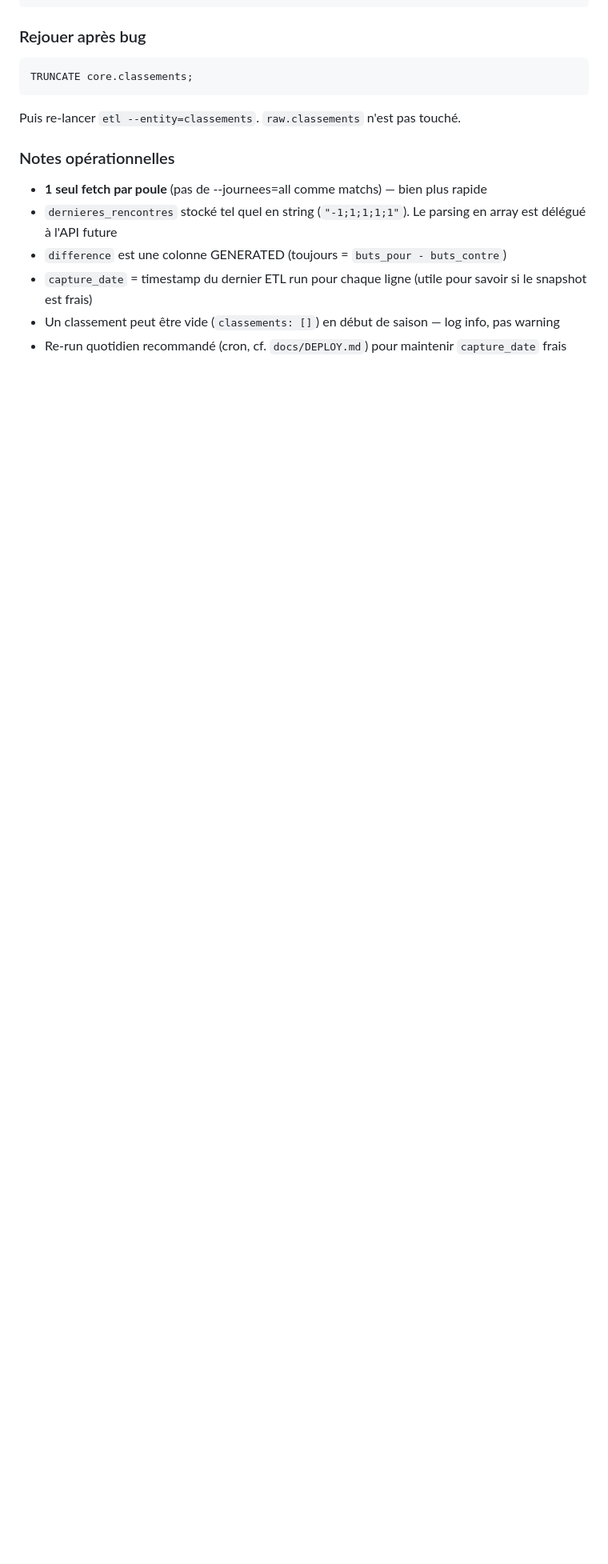
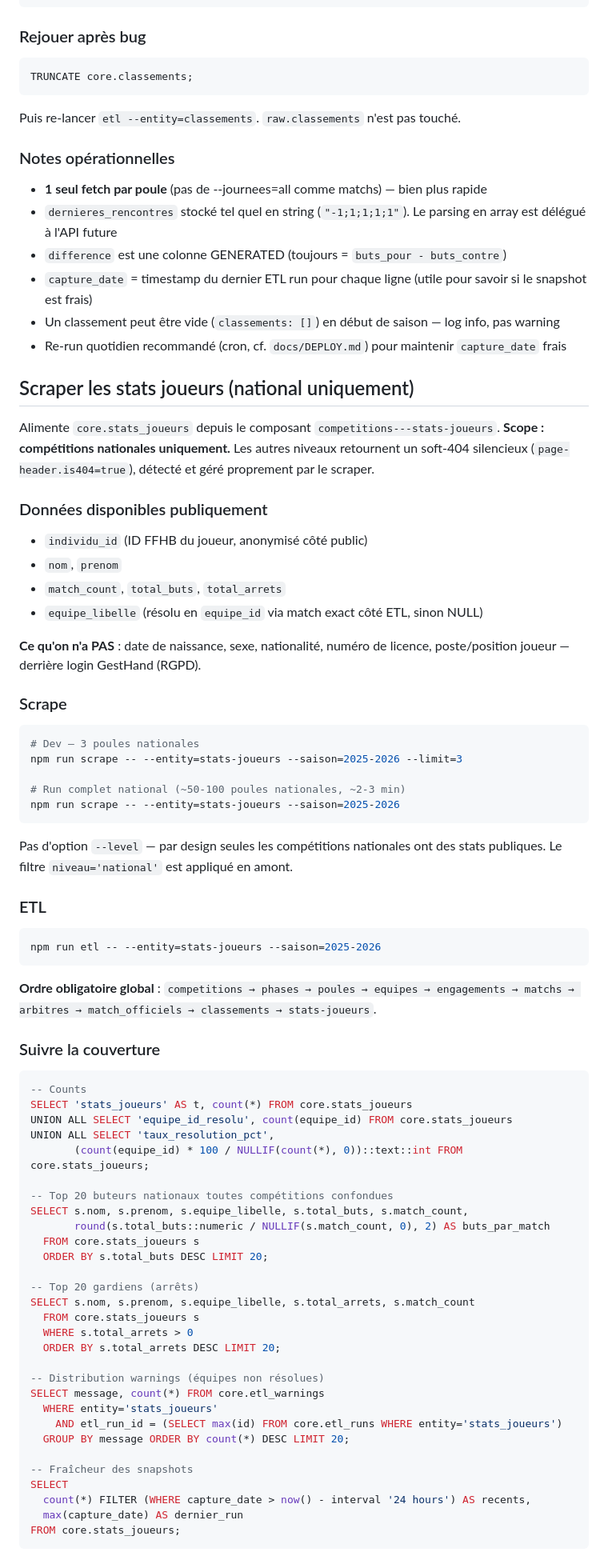
Before and after one commit to LoricDev/ffhandball, a Markdown page: docs/runbook.md, the part around one of its changes. Shown at 80% size. Rendered like a GitHub page; blank space fills up the shorter version.

Commit message:
docs(runbook): section stats-joueurs (national uniquement)
T9 : commandes scrape + ETL avec ordre étendu, SQL de suivi (top
buteurs, top gardiens, taux résolution équipe, fraîcheur, warnings),
notes opérationnelles (national-only par design, core.joueurs reste vide).

````diff
--- a/docs/runbook.md
+++ b/docs/runbook.md
@@ -550,3 +550,77 @@ Puis re-lancer `etl --entity=classements`. `raw.classements` n'est pas touché.
 - `capture_date` = timestamp du dernier ETL run pour chaque ligne (utile pour savoir si le snapshot est frais)
 - Un classement peut être vide (`classements: []`) en début de saison — log info, pas warning
 - Re-run quotidien recommandé (cron, cf. `docs/DEPLOY.md`) pour maintenir `capture_date` frais
+
+## Scraper les stats joueurs (national uniquement)
+
+Alimente `core.stats_joueurs` depuis le composant `competitions---stats-joueurs`.
+**Scope : compétitions nationales uniquement.** Les autres niveaux retournent un
+soft-404 silencieux (`page-header.is404=true`), détecté et géré proprement par
+le scraper.
+
+### Données disponibles publiquement
+
+- `individu_id` (ID FFHB du joueur, anonymisé côté public)
+- `nom`, `prenom`
+- `match_count`, `total_buts`, `total_arrets`
+- `equipe_libelle` (résolu en `equipe_id` via match exact côté ETL, sinon NULL)
+
+**Ce qu'on n'a PAS** : date de naissance, sexe, nationalité, numéro de licence,
+poste/position joueur — derrière login GestHand (RGPD).
+
+### Scrape
+
+```bash
+# Dev — 3 poules nationales
+npm run scrape -- --entity=stats-joueurs --saison=2025-2026 --limit=3
+
+# Run complet national (~50-100 poules nationales, ~2-3 min)
+npm run scrape -- --entity=stats-joueurs --saison=2025-2026
+```
+
+Pas d'option `--level` — par design seules les compétitions nationales ont des
+stats publiques. Le filtre `niveau='national'` est appliqué en amont.
+
+### ETL
+
+```bash
+npm run etl -- --entity=stats-joueurs --saison=2025-2026
+```
+
+**Ordre obligatoire global** : `competitions → phases → poules → equipes →
+engagements → matchs → arbitres → match_officiels → classements → stats-joueurs`.
+
+### Suivre la couverture
+
+```sql
+-- Counts
+SELECT 'stats_joueurs' AS t, count(*) FROM core.stats_joueurs
+UNION ALL SELECT 'equipe_id_resolu', count(equipe_id) FROM core.stats_joueurs
+UNION ALL SELECT 'taux_resolution_pct',
+       (count(equipe_id) * 100 / NULLIF(count(*), 0))::text::int FROM core.stats_joueurs;
+
+-- Top 20 buteurs nationaux toutes compétitions confondues
+SELECT s.nom, s.prenom, s.equipe_libelle, s.total_buts, s.match_count,
+       round(s.total_buts::numeric / NULLIF(s.match_count, 0), 2) AS buts_par_match
+  FROM core.stats_joueurs s
+  ORDER BY s.total_buts DESC LIMIT 20;
+
+-- Top 20 gardiens (arrêts)
+SELECT s.nom, s.prenom, s.equipe_libelle, s.total_arrets, s.match_count
+  FROM core.stats_joueurs s
+  WHERE s.total_arrets > 0
+  ORDER BY s.total_arrets DESC LIMIT 20;
+
+-- Distribution warnings (équipes non résolues)
+SELECT message, count(*) FROM core.etl_warnings
+  WHERE entity='stats_joueurs'
+    AND etl_run_id = (SELECT max(id) FROM core.etl_runs WHERE entity='stats_joueurs')
+  GROUP BY message ORDER BY count(*) DESC LIMIT 20;
+
+-- Fraîcheur des snapshots
+SELECT
+  count(*) FILTER (WHERE capture_date > now() - interval '24 hours') AS recents,
+  max(capture_date) AS dernier_run
+FROM core.stats_joueurs;
+```
+
````
Also changed, not shown: other parts of docs/runbook.md (+15 -0 lines).
